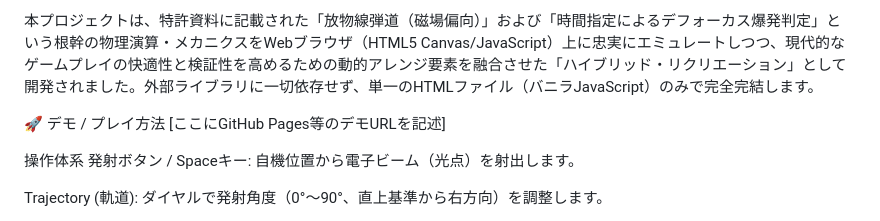
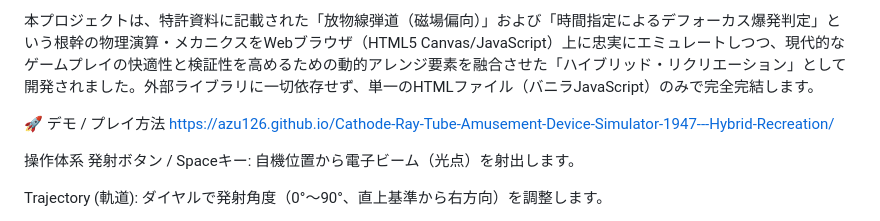
Before and after one commit to Azu126/Cathode-Ray-Tube-Amusement-Device-Simulator-1947---Hybrid-Recreation, a Markdown page: README.md, the part around the change. Drawn GitHub-style.

```diff
--- a/README.md
+++ b/README.md
@@ -4,7 +4,7 @@
 本プロジェクトは、特許資料に記載された「放物線弾道（磁場偏向）」および「時間指定によるデフォーカス爆発判定」という根幹の物理演算・メカニクスをWebブラウザ（HTML5 Canvas/JavaScript）上に忠実にエミュレートしつつ、現代的なゲームプレイの快適性と検証性を高めるための動的アレンジ要素を融合させた「ハイブリッド・リクリエーション」として開発されました。外部ライブラリに一切依存せず、単一のHTMLファイル（バニラJavaScript）のみで完全完結します。
 
 🚀 デモ / プレイ方法
-[ここにGitHub Pages等のデモURLを記述]
+https://azu126.github.io/Cathode-Ray-Tube-Amusement-Device-Simulator-1947---Hybrid-Recreation/
 
 操作体系
 発射ボタン / Spaceキー: 自機位置から電子ビーム（光点）を射出します。
```
